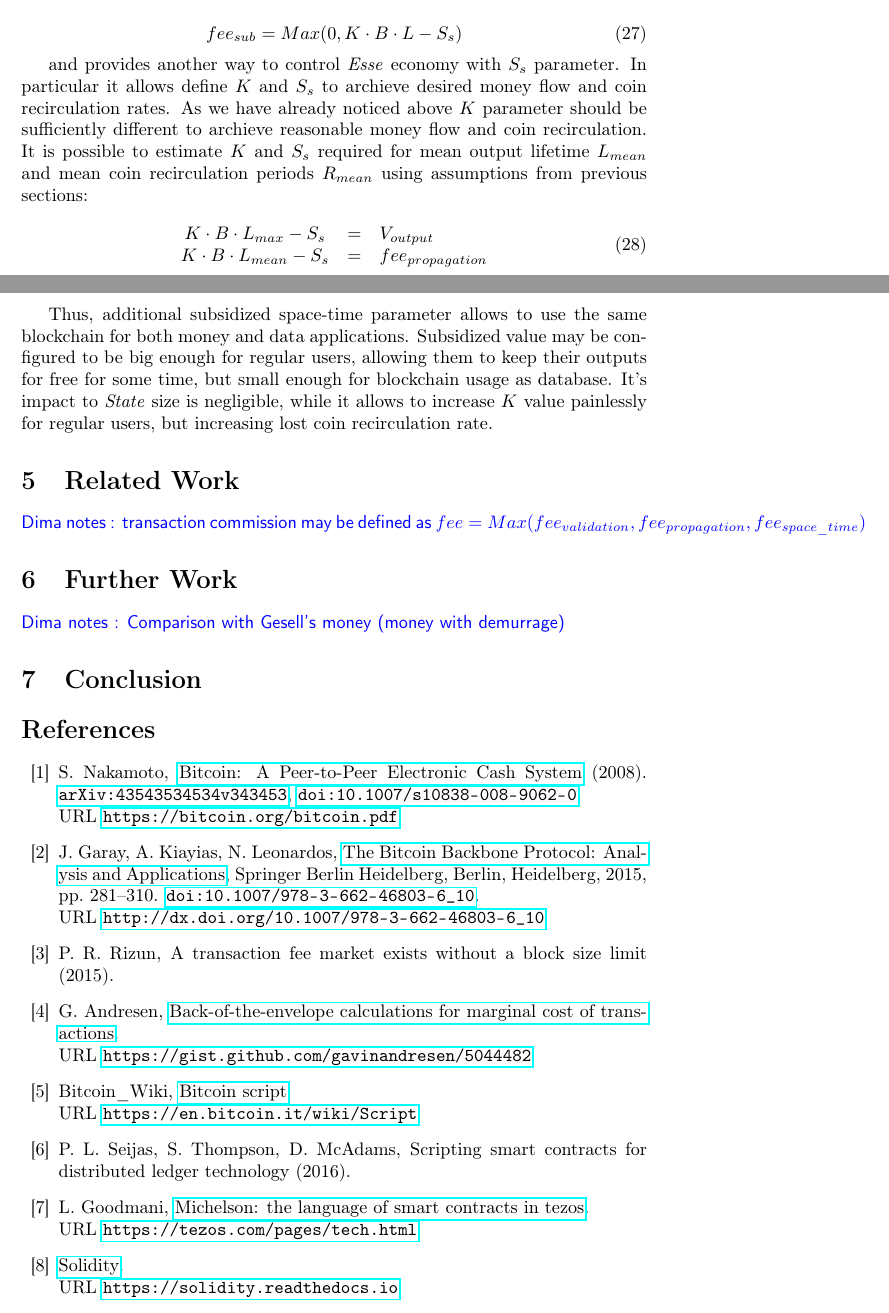
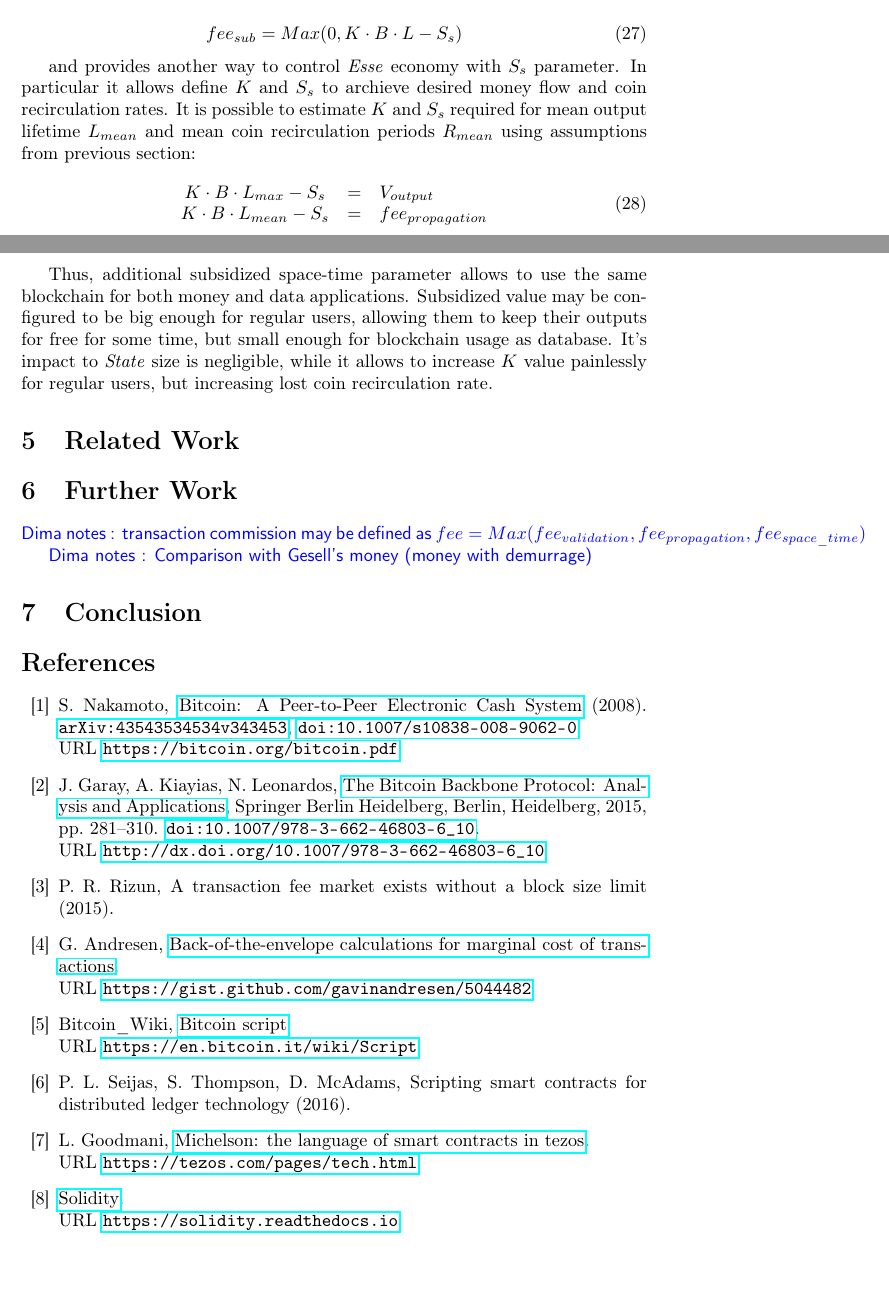
Before and after one commit to ergoplatform/spacefees, a LaTeX paper (main.tex): two parts of pages 10 and 11 of 12, joined at a grey line, cut so that both start at the same text, the shorter picture padded with empty space. Compiled offline with pdfLaTeX.

```diff
--- a/main.tex
+++ b/main.tex
@@ -377,7 +377,7 @@
 fee_{sub} = Max(0, K \cdot B \cdot L - S_s)
 \end{equation}
 
-and provides another way to control \esse{} economy with $S_s$ parameter. In particular it allows define $K$ and $S_s$ to archieve desired money flow and coin recirculation rates. As we have already noticed above $K$ parameter should be sufficiently different to archieve reasonable money flow and coin recirculation. It is possible to estimate $K$ and $S_s$ required for mean output lifetime $L_{mean}$ and mean coin recirculation periods $R_{mean}$ using assumptions from previous sections:
+and provides another way to control \esse{} economy with $S_s$ parameter. In particular it allows define $K$ and $S_s$ to archieve desired money flow and coin recirculation rates. It is possible to estimate $K$ and $S_s$ required for mean output lifetime $L_{mean}$ and mean coin recirculation periods $R_{mean}$ using assumptions from previous section:
 
 \begin{equation}
   \begin{array}{ccl}
@@ -402,9 +402,9 @@
 
 \section{Related Work}
 
+\section{Further Work}
+
 \dnote{transaction commission may be defined as $fee = Max(fee_{validation}, fee_{propagation}, fee_{space\_time})$}
-
-\section{Further Work}
 
 \dnote{Comparison with Gesell's money~(money with demurrage)}
 
```
